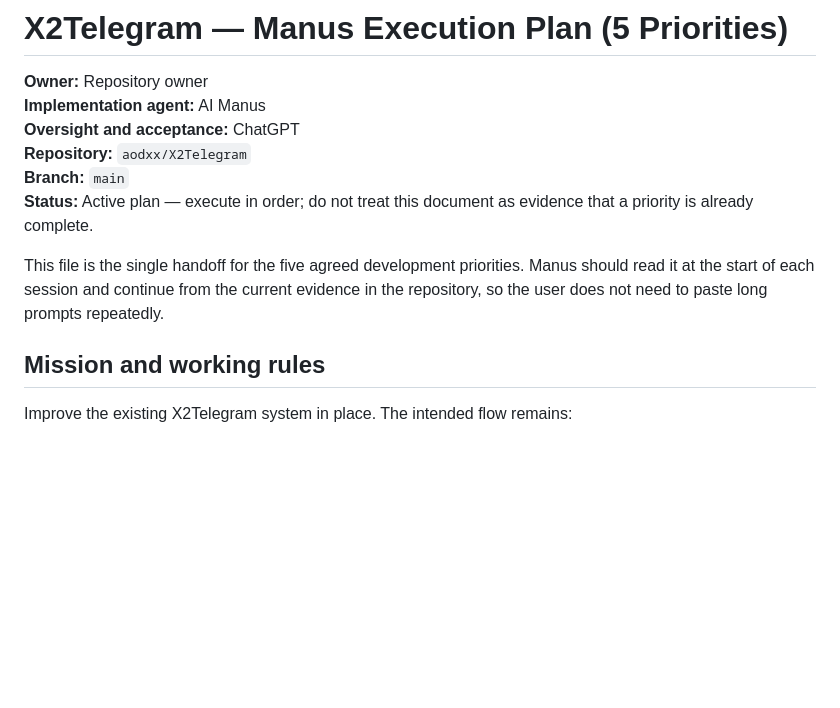
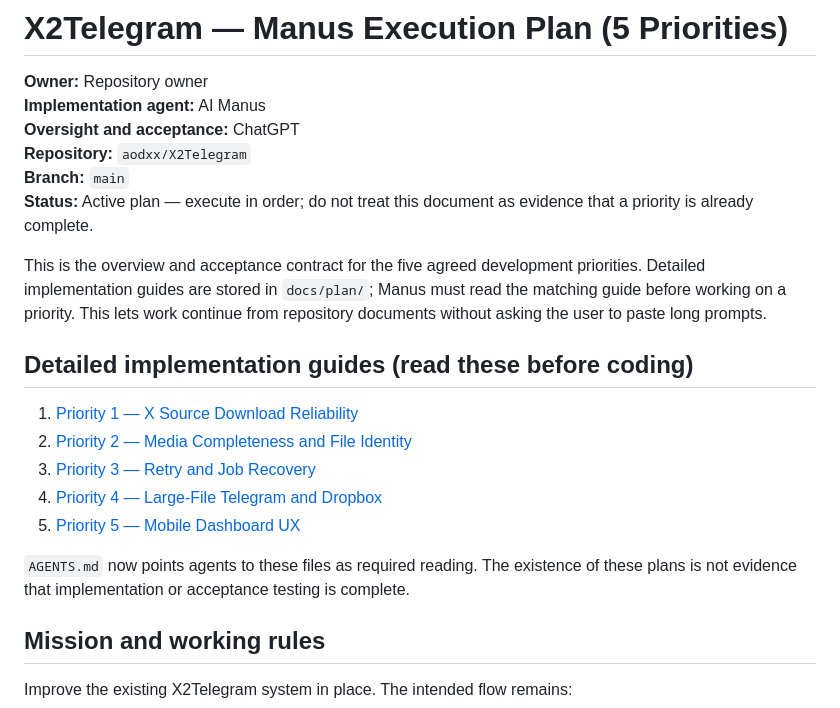
Before and after one commit to aodxx/X2Telegram, a Markdown page: docs/MANUS_EXECUTION_PLAN.md, the part around the change. Drawn GitHub-style; blank space fills up the shorter version.

Commit message:
docs: link detailed guides for all five priorities

```diff
--- a/docs/MANUS_EXECUTION_PLAN.md
+++ b/docs/MANUS_EXECUTION_PLAN.md
@@ -7,7 +7,17 @@
 **Branch:** `main`
 **Status:** Active plan — execute in order; do not treat this document as evidence that a priority is already complete.
 
-This file is the single handoff for the five agreed development priorities. Manus should read it at the start of each session and continue from the current evidence in the repository, so the user does not need to paste long prompts repeatedly.
+This is the overview and acceptance contract for the five agreed development priorities. Detailed implementation guides are stored in `docs/plan/`; Manus must read the matching guide before working on a priority. This lets work continue from repository documents without asking the user to paste long prompts.
+
+## Detailed implementation guides (read these before coding)
+
+1. [Priority 1 — X Source Download Reliability](plan/P1_X_SOURCE_DOWNLOAD_RELIABILITY.md)
+2. [Priority 2 — Media Completeness and File Identity](plan/P2_MEDIA_COMPLETENESS_AND_FILE_IDENTITY.md)
+3. [Priority 3 — Retry and Job Recovery](plan/P3_RETRY_AND_JOB_RECOVERY.md)
+4. [Priority 4 — Large-File Telegram and Dropbox](plan/P4_LARGE_FILE_TELEGRAM_AND_DROPBOX.md)
+5. [Priority 5 — Mobile Dashboard UX](plan/P5_MOBILE_DASHBOARD_UX.md)
+
+`AGENTS.md` now points agents to these files as required reading. The existence of these plans is not evidence that implementation or acceptance testing is complete.
 
 ## Mission and working rules
 
```
